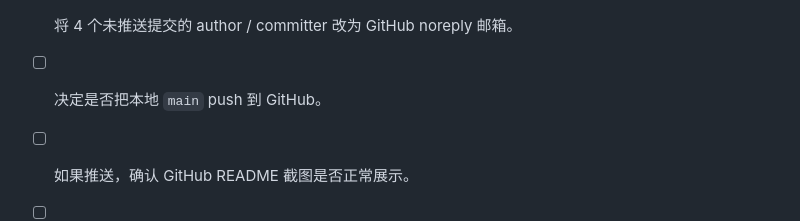
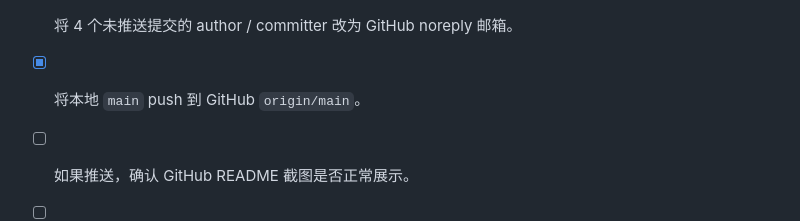
Before and after one commit to zitao4588-create/fridge-app, a Markdown page: TODO.md, the part around the change. GitHub-like rendering.

```diff
--- a/TODO.md
+++ b/TODO.md
@@ -1527,6 +1527,6 @@
 
 - [x] 推送前确认并设置 Git author name / email。
 - [x] 将 4 个未推送提交的 author / committer 改为 GitHub noreply 邮箱。
-- [ ] 决定是否把本地 `main` push 到 GitHub。
+- [x] 将本地 `main` push 到 GitHub `origin/main`。
 - [ ] 如果推送，确认 GitHub README 截图是否正常展示。
 - [ ] 如继续申请 Codex for Open Source，补充真实使用证据和 release 说明。
```
Also changed, not shown: DECISIONS.md (+2 -1 lines), PROJECT_CONTEXT.md (+3 -3 lines).
